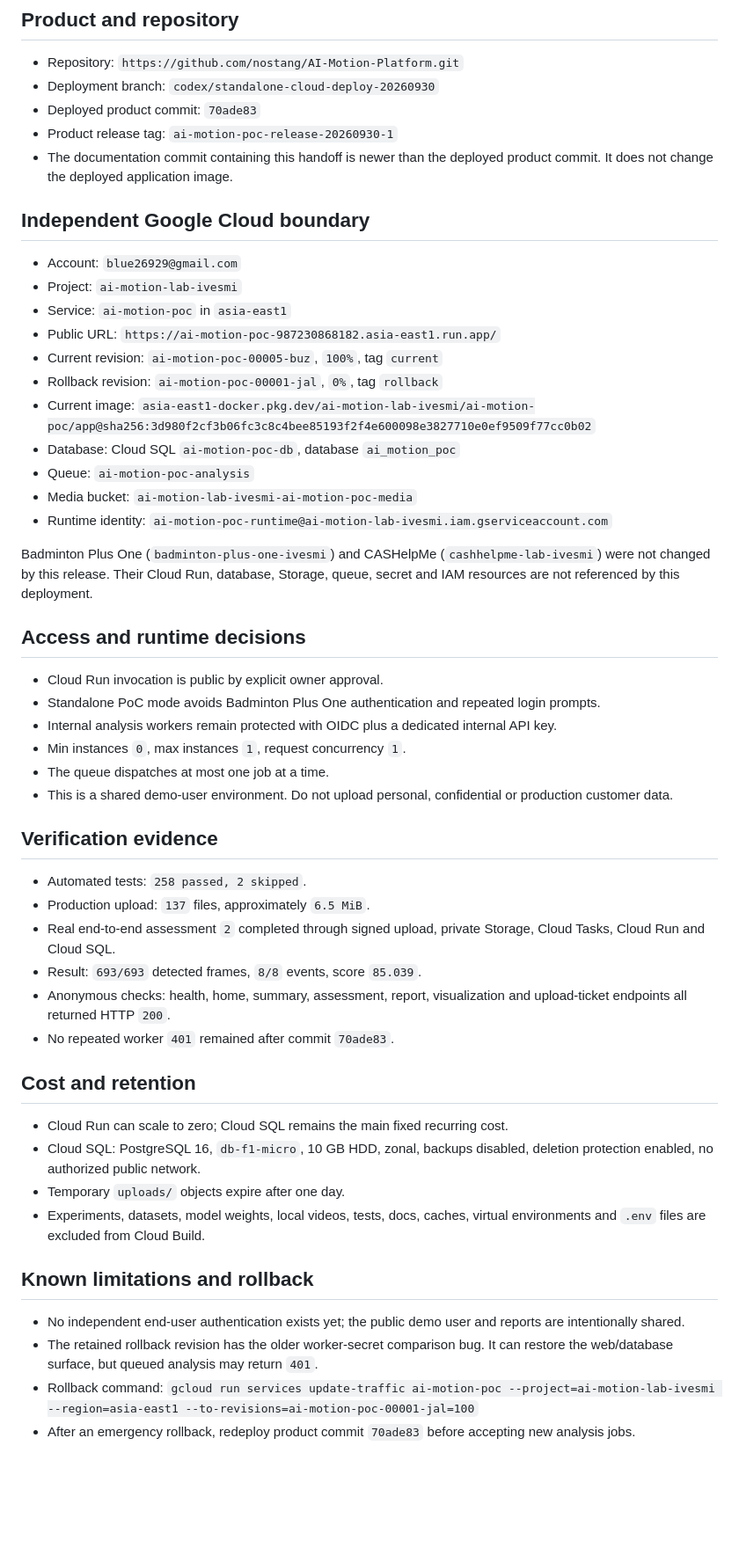
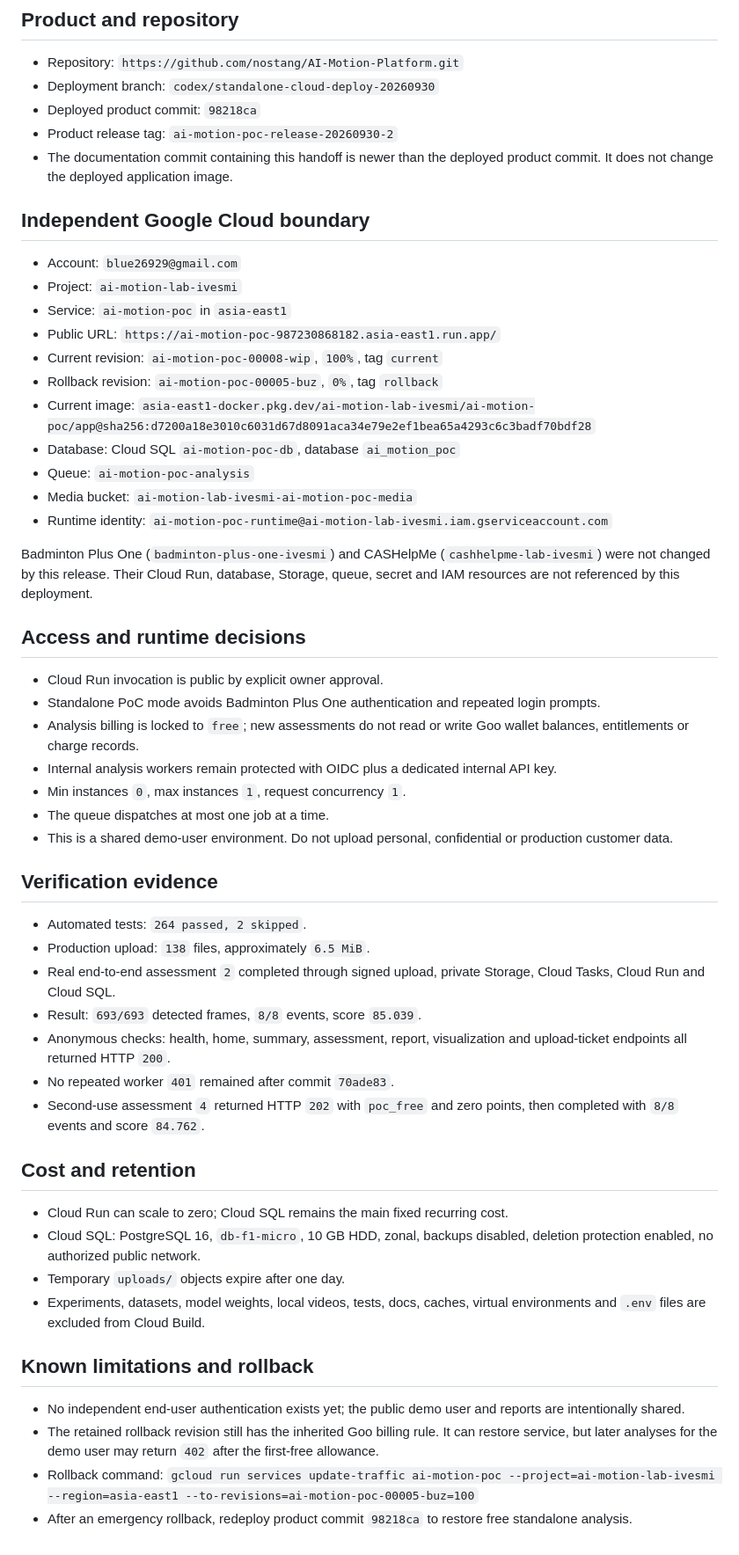
Before and after one commit to nostang/AI-Motion-Platform, a Markdown page: HANDOFF_CURRENT.md, the part around the change. Shown at 88% size. Rendered like a GitHub page; blank space fills up the shorter version.

```diff
--- a/HANDOFF_CURRENT.md
+++ b/HANDOFF_CURRENT.md
@@ -6,8 +6,8 @@ Verified: 2026-09-30 (Asia/Taipei)
 
 - Repository: `https://github.com/nostang/AI-Motion-Platform.git`
 - Deployment branch: `codex/standalone-cloud-deploy-20260930`
-- Deployed product commit: `70ade83`
-- Product release tag: `ai-motion-poc-release-20260930-1`
+- Deployed product commit: `98218ca`
+- Product release tag: `ai-motion-poc-release-20260930-2`
 - The documentation commit containing this handoff is newer than the deployed
   product commit. It does not change the deployed application image.
 
@@ -17,10 +17,10 @@ Verified: 2026-09-30 (Asia/Taipei)
 - Project: `ai-motion-lab-ivesmi`
 - Service: `ai-motion-poc` in `asia-east1`
 - Public URL: `https://ai-motion-poc-987230868182.asia-east1.run.app/`
-- Current revision: `ai-motion-poc-00005-buz`, `100%`, tag `current`
-- Rollback revision: `ai-motion-poc-00001-jal`, `0%`, tag `rollback`
+- Current revision: `ai-motion-poc-00008-wip`, `100%`, tag `current`
+- Rollback revision: `ai-motion-poc-00005-buz`, `0%`, tag `rollback`
 - Current image:
-  `asia-east1-docker.pkg.dev/ai-motion-lab-ivesmi/ai-motion-poc/app@sha256:3d980f2cf3b06fc3c8c4bee85193f2f4e600098e3827710e0ef9509f77cc0b02`
+  `asia-east1-docker.pkg.dev/ai-motion-lab-ivesmi/ai-motion-poc/app@sha256:d7200a18e3010c6031d67d8091aca34e79e2ef1bea65a4293c6c3badf70bdf28`
 - Database: Cloud SQL `ai-motion-poc-db`, database `ai_motion_poc`
 - Queue: `ai-motion-poc-analysis`
 - Media bucket: `ai-motion-lab-ivesmi-ai-motion-poc-media`
@@ -37,6 +37,8 @@ deployment.
 - Cloud Run invocation is public by explicit owner approval.
 - Standalone PoC mode avoids Badminton Plus One authentication and repeated
   login prompts.
+- Analysis billing is locked to `free`; new assessments do not read or write
+  Goo wallet balances, entitlements or charge records.
 - Internal analysis workers remain protected with OIDC plus a dedicated
   internal API key.
 - Min instances `0`, max instances `1`, request concurrency `1`.
@@ -46,14 +48,16 @@ deployment.
 
 ## Verification evidence
 
-- Automated tests: `258 passed, 2 skipped`.
-- Production upload: `137` files, approximately `6.5 MiB`.
+- Automated tests: `264 passed, 2 skipped`.
+- Production upload: `138` files, approximately `6.5 MiB`.
 - Real end-to-end assessment `2` completed through signed upload, private
   Storage, Cloud Tasks, Cloud Run and Cloud SQL.
 - Result: `693/693` detected frames, `8/8` events, score `85.039`.
 - Anonymous checks: health, home, summary, assessment, report, visualization
   and upload-ticket endpoints all returned HTTP `200`.
 - No repeated worker `401` remained after commit `70ade83`.
+- Second-use assessment `4` returned HTTP `202` with `poc_free` and zero
+  points, then completed with `8/8` events and score `84.762`.
 
 ## Cost and retention
 
@@ -68,10 +72,10 @@ deployment.
 
 - No independent end-user authentication exists yet; the public demo user and
   reports are intentionally shared.
-- The retained rollback revision has the older worker-secret comparison bug.
-  It can restore the web/database surface, but queued analysis may return
-  `401`.
+- The retained rollback revision still has the inherited Goo billing rule.
+  It can restore service, but later analyses for the demo user may return
+  `402` after the first-free allowance.
 - Rollback command:
-  `gcloud run services update-traffic ai-motion-poc --project=ai-motion-lab-ivesmi --region=asia-east1 --to-revisions=ai-motion-poc-00001-jal=100`
-- After an emergency rollback, redeploy product commit `70ade83` before
-  accepting new analysis jobs.
+  `gcloud run services update-traffic ai-motion-poc --project=ai-motion-lab-ivesmi --region=asia-east1 --to-revisions=ai-motion-poc-00005-buz=100`
+- After an emergency rollback, redeploy product commit `98218ca` to restore
+  free standalone analysis.
```
Also changed, not shown: infra/gcp/README.md (+20 -11 lines).
